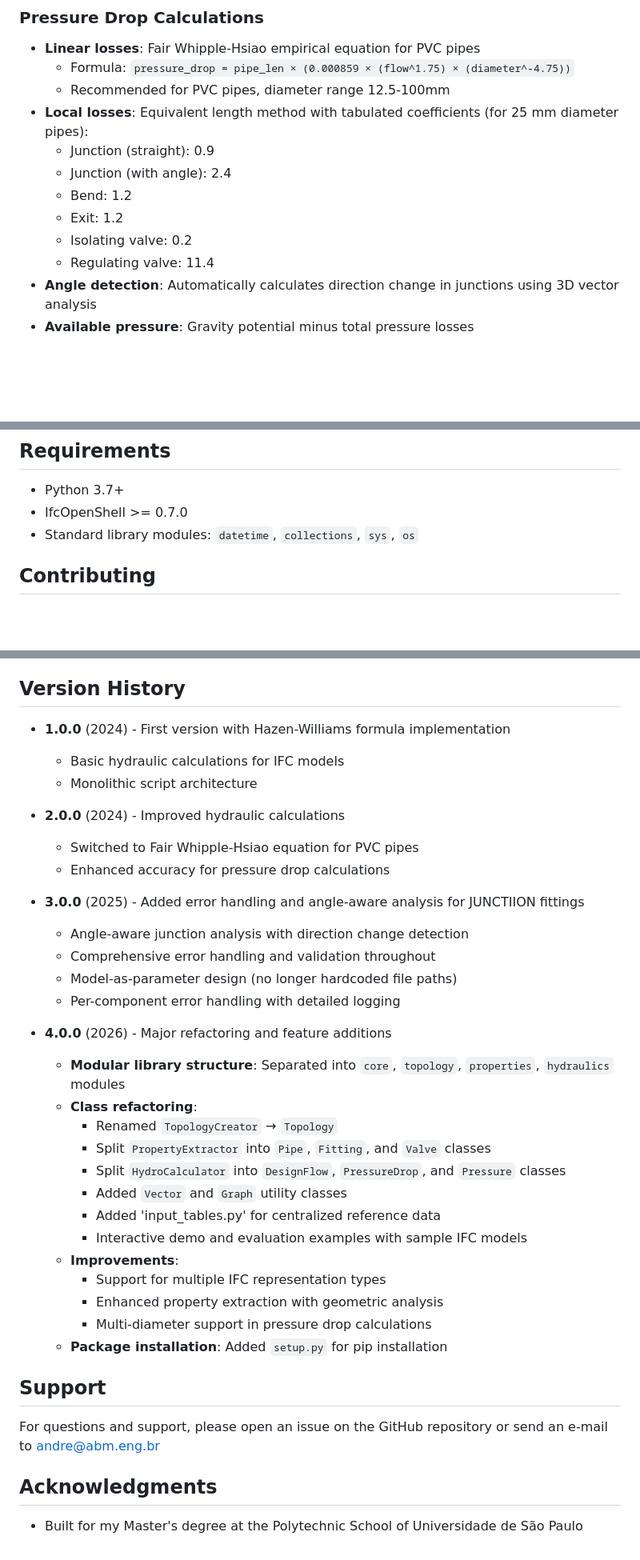
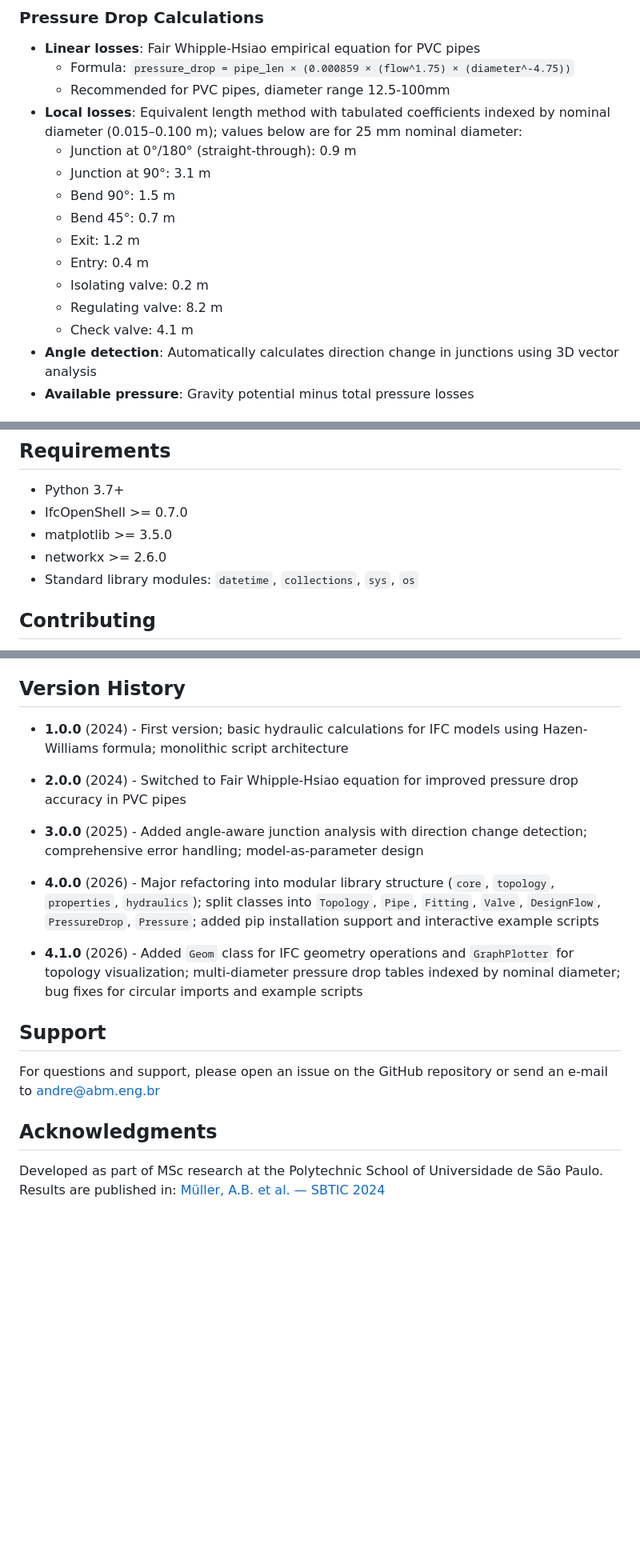
Before and after one commit to andrebmuller/ifc-hydro, a Markdown page: README.md, 3 parts joined by grey strips. Shown at 80% size. Drawn GitHub-style; blank space fills up the shorter version.

```diff
--- a/README.md
+++ b/README.md
@@ -221,13 +306,16 @@ Uses standardized design flow rates from lookup tables (`input_tables.py`):
 - **Linear losses**: Fair Whipple-Hsiao empirical equation for PVC pipes
   - Formula: `pressure_drop = pipe_len × (0.000859 × (flow^1.75) × (diameter^-4.75))`
   - Recommended for PVC pipes, diameter range 12.5-100mm
-- **Local losses**: Equivalent length method with tabulated coefficients (for 25 mm diameter pipes):
-  - Junction (straight): 0.9
-  - Junction (with angle): 2.4
-  - Bend: 1.2
-  - Exit: 1.2
-  - Isolating valve: 0.2
-  - Regulating valve: 11.4
+- **Local losses**: Equivalent length method with tabulated coefficients indexed by nominal diameter (0.015–0.100 m); values below are for 25 mm nominal diameter:
+  - Junction at 0°/180° (straight-through): 0.9 m
+  - Junction at 90°: 3.1 m
+  - Bend 90°: 1.5 m
+  - Bend 45°: 0.7 m
+  - Exit: 1.2 m
+  - Entry: 0.4 m
+  - Isolating valve: 0.2 m
+  - Regulating valve: 8.2 m
+  - Check valve: 4.1 m
 - **Angle detection**: Automatically calculates direction change in junctions using 3D vector analysis
 - **Available pressure**: Gravity potential minus total pressure losses
 
@@ -277,6 +369,8 @@ ifc-hydro/
 
 - Python 3.7+
 - IfcOpenShell >= 0.7.0
+- matplotlib >= 3.5.0
+- networkx >= 2.6.0
 - Standard library modules: `datetime`, `collections`, `sys`, `os`
 
 ## Contributing
@@ -297,34 +391,15 @@ This project is licensed under the MIT License.
 
 ## Version History
 
-- **1.0.0** (2024) - First version with Hazen-Williams formula implementation
-  - Basic hydraulic calculations for IFC models
-  - Monolithic script architecture
+- **1.0.0** (2024) - First version; basic hydraulic calculations for IFC models using Hazen-Williams formula; monolithic script architecture
 
-- **2.0.0** (2024) - Improved hydraulic calculations
-  - Switched to Fair Whipple-Hsiao equation for PVC pipes
-  - Enhanced accuracy for pressure drop calculations
+- **2.0.0** (2024) - Switched to Fair Whipple-Hsiao equation for improved pressure drop accuracy in PVC pipes
 
-- **3.0.0** (2025) - Added error handling and angle-aware analysis for JUNCTIION fittings
-    - Angle-aware junction analysis with direction change detection
-    - Comprehensive error handling and validation throughout
-    - Model-as-parameter design (no longer hardcoded file paths)
-    - Per-component error handling with detailed logging
+- **3.0.0** (2025) - Added angle-aware junction analysis with direction change detection; comprehensive error handling; model-as-parameter design
 
-- **4.0.0** (2026) - Major refactoring and feature additions
-  - **Modular library structure**: Separated into `core`, `topology`, `properties`, `hydraulics` modules
-  - **Class refactoring**:
-    - Renamed `TopologyCreator` → `Topology`
-    - Split `PropertyExtractor` into `Pipe`, `Fitting`, and `Valve` classes
-    - Split `HydroCalculator` into `DesignFlow`, `PressureDrop`, and `Pressure` classes
-    - Added `Vector` and `Graph` utility classes
-    - Added 'input_tables.py' for centralized reference data
-    - Interactive demo and evaluation examples with sample IFC models
-  - **Improvements**:
-    - Support for multiple IFC representation types
-    - Enhanced property extraction with geometric analysis
-    - Multi-diameter support in pressure drop calculations
-  - **Package installation**: Added `setup.py` for pip installation
+- **4.0.0** (2026) - Major refactoring into modular library structure (`core`, `topology`, `properties`, `hydraulics`); split classes into `Topology`, `Pipe`, `Fitting`, `Valve`, `DesignFlow`, `PressureDrop`, `Pressure`; added pip installation support and interactive example scripts
+
+- **4.1.0** (2026) - Added `Geom` class for IFC geometry operations and `GraphPlotter` for topology visualization; multi-diameter pressure drop tables indexed by nominal diameter; bug fixes for circular imports and example scripts
 
 ## Support
 
@@ -332,4 +407,4 @@ For questions and support, please open an issue on the GitHub repository or send
 
 ## Acknowledgments
 
-- Built for my Master's degree at the Polytechnic School of Universidade de São Paulo
+Developed as part of MSc research at the Polytechnic School of Universidade de São Paulo. Results are published in: [Müller, A.B. et al. — SBTIC 2024](https://eventos.antac.org.br/index.php/sbtic/article/view/7418)
```
Also changed, not shown: other parts of README.md (+100 -11 lines).
